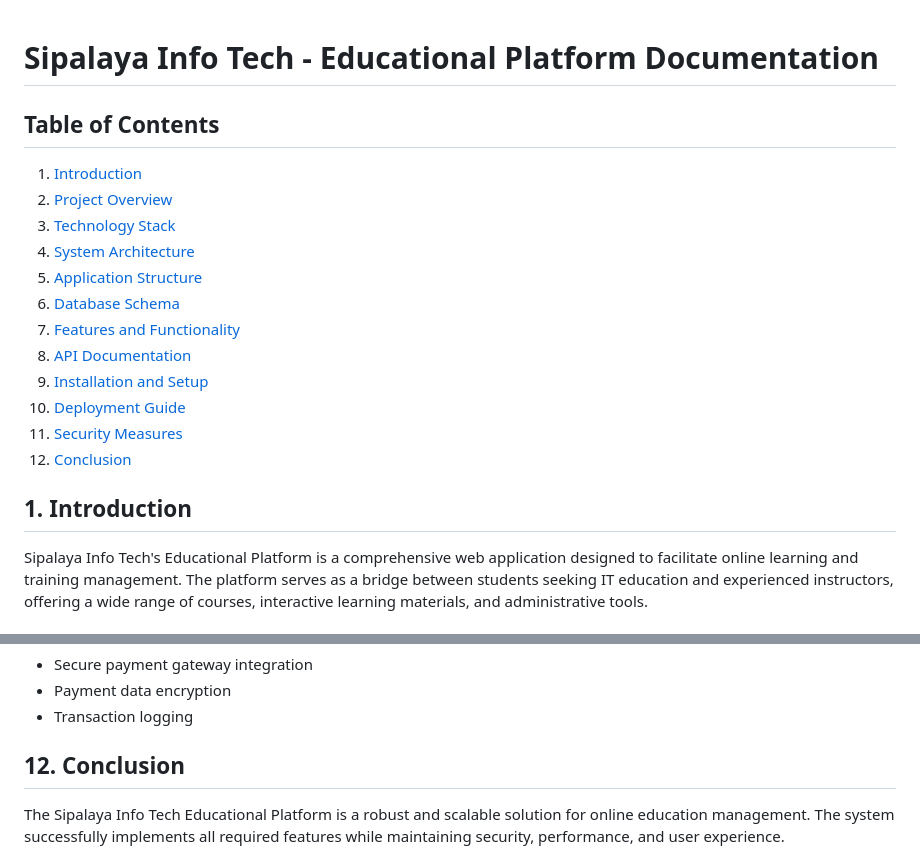
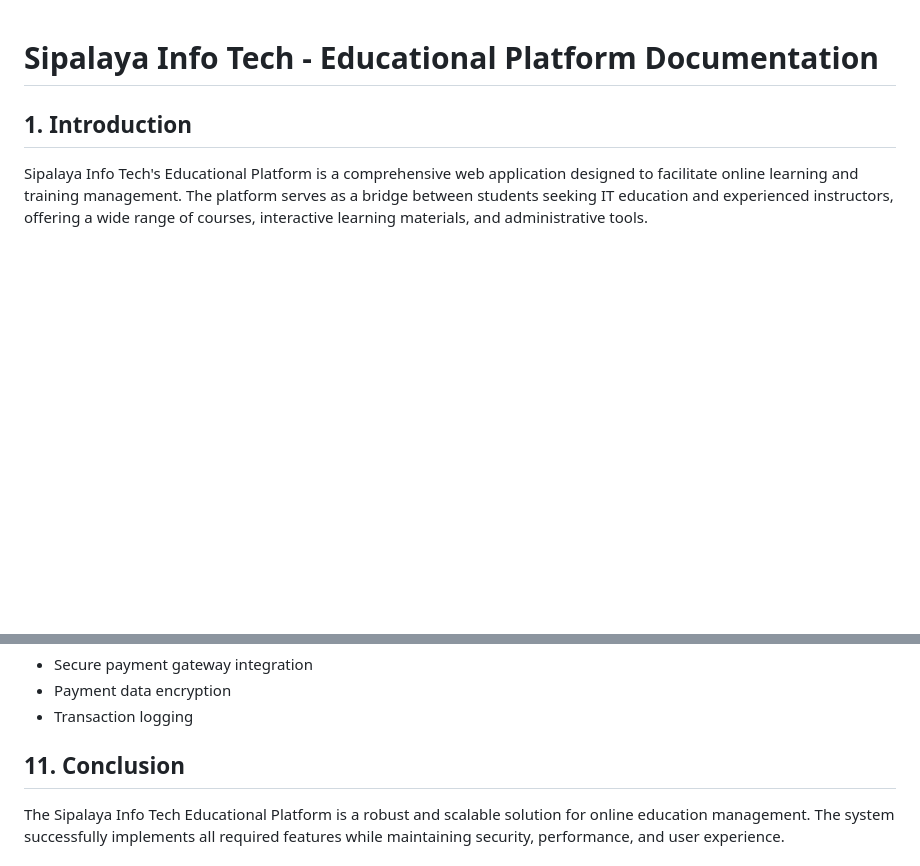
Before and after one commit to prabin2021/Sipalaya-Project, a Markdown page: docs/README.md, 2 parts joined by grey strips. Drawn GitHub-style; blank space fills up the shorter version.

Commit message:
Document updated

```diff
--- a/docs/README.md
+++ b/docs/README.md
@@ -1,18 +1,4 @@
 # Sipalaya Info Tech - Educational Platform Documentation
-
-## Table of Contents
-1. [Introduction](#introduction)
-2. [Project Overview](#project-overview)
-3. [Technology Stack](#technology-stack)
-4. [System Architecture](#system-architecture)
-5. [Application Structure](#application-structure)
-6. [Database Schema](#database-schema)
-7. [Features and Functionality](#features-and-functionality)
-8. [API Documentation](#api-documentation)
-9. [Installation and Setup](#installation-and-setup)
-10. [Deployment Guide](#deployment-guide)
-11. [Security Measures](#security-measures)
-12. [Conclusion](#conclusion)
 
 ## 1. Introduction
 
@@ -336,7 +267,7 @@ GET /api/enrollments/course/<id>/
 - Payment data encryption
 - Transaction logging
 
-## 12. Conclusion
+## 11. Conclusion
 
 The Sipalaya Info Tech Educational Platform is a robust and scalable solution for online education management. The system successfully implements all required features while maintaining security, performance, and user experience.
 
```
Also changed, not shown: other parts of docs/README.md (+1 -56 lines).
